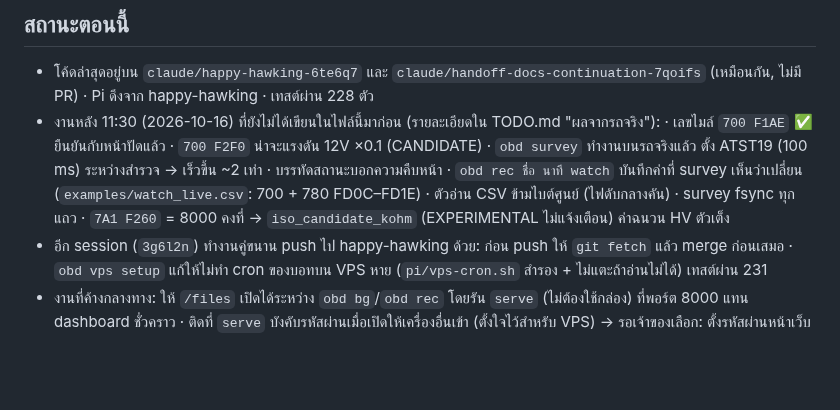
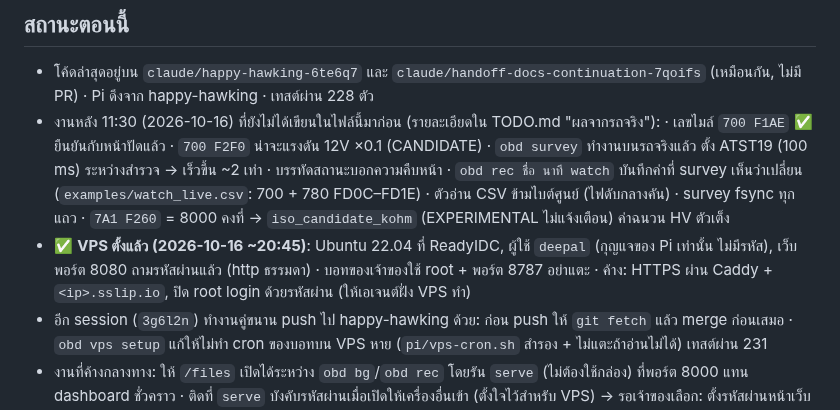
Before and after one commit to naruenatthi-ship-it/OBD, a Markdown page: docs/HANDOFF.md, the part around the change. Drawn GitHub-style; blank space fills up the shorter version.

Commit message:
HANDOFF: the owner's VPS is set up and serving the pages
Co-Authored-By: Claude Opus 5.5 <noreply@anthropic.com>
Claude-Session: https://claude.ai/code/session_01AMG4uHF5LqGZKm9GvGeMQR

```diff
--- a/docs/HANDOFF.md
+++ b/docs/HANDOFF.md
@@ -12,6 +12,9 @@
   · `obd rec ชื่อ นาที watch` บันทึกค่าที่ survey เห็นว่าเปลี่ยน (`examples/watch_live.csv`: 700 + 780 FD0C–FD1E)
   · ตัวอ่าน CSV ข้ามไบต์ศูนย์ (ไฟดับกลางคัน) · survey fsync ทุกแถว
   · `7A1 F260` = 8000 คงที่ → `iso_candidate_kohm` (EXPERIMENTAL ไม่แจ้งเตือน) ค่าฉนวน HV ตัวเต็ง
+- ✅ **VPS ตั้งแล้ว (2026-10-16 ~20:45)**: Ubuntu 22.04 ที่ ReadyIDC, ผู้ใช้ `deepal` (กุญแจของ Pi เท่านั้น ไม่มีรหัส),
+  เว็บพอร์ต 8080 ถามรหัสผ่านแล้ว (http ธรรมดา) · บอทของเจ้าของใช้ root + พอร์ต 8787 อย่าแตะ
+  · ค้าง: HTTPS ผ่าน Caddy + `<ip>.sslip.io`, ปิด root login ด้วยรหัสผ่าน (ให้เอเจนต์ฝั่ง VPS ทำ)
 - อีก session (`3g6l2n`) ทำงานคู่ขนาน push ไป happy-hawking ด้วย: ก่อน push ให้ `git fetch` แล้ว merge ก่อนเสมอ
   · `obd vps setup` แก้ให้ไม่ทำ cron ของบอทบน VPS หาย (`pi/vps-cron.sh` สำรอง + ไม่แตะถ้าอ่านไม่ได้) เทสต์ผ่าน 231
 - งานที่ค้างกลางทาง: ให้ `/files` เปิดได้ระหว่าง `obd bg`/`obd rec` โดยรัน `serve` (ไม่ต้องใช้กล่อง) ที่พอร์ต 8000
```
